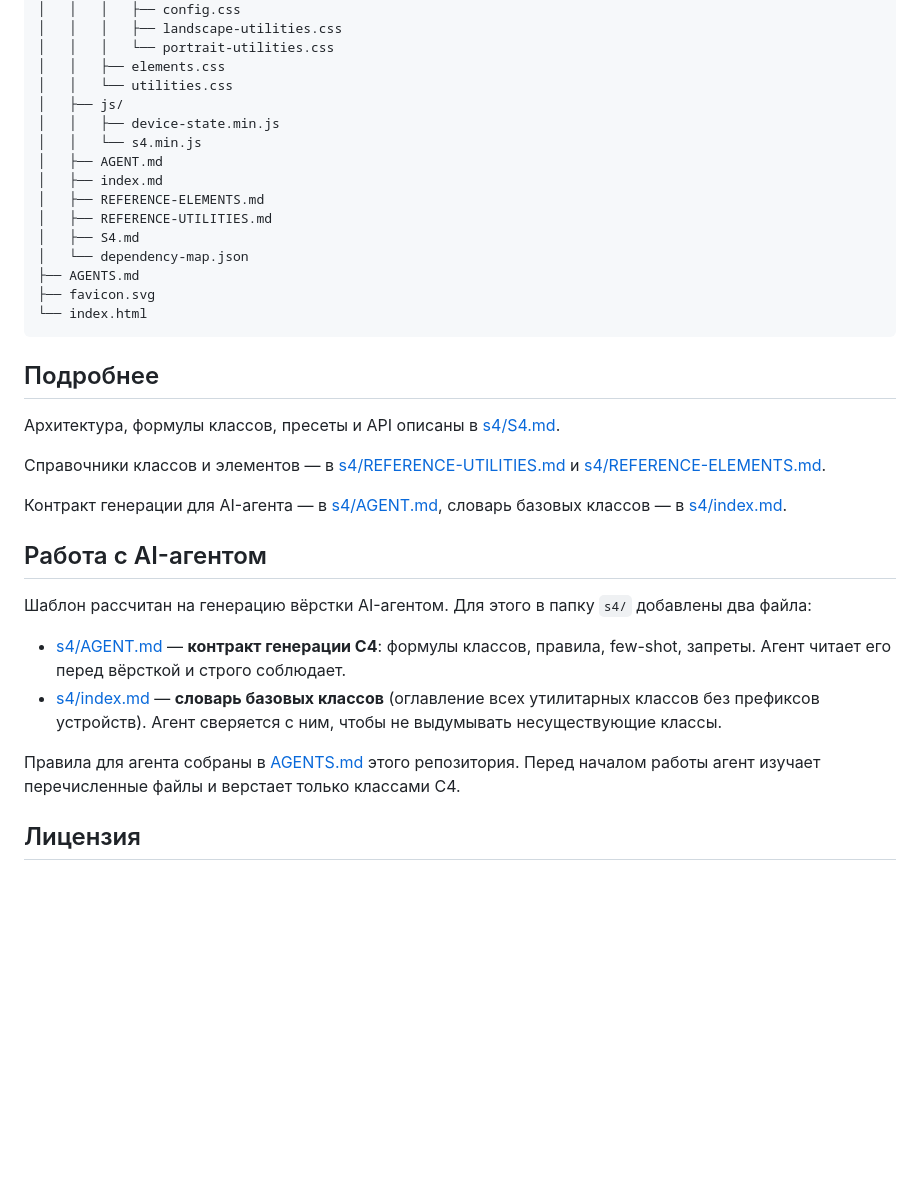
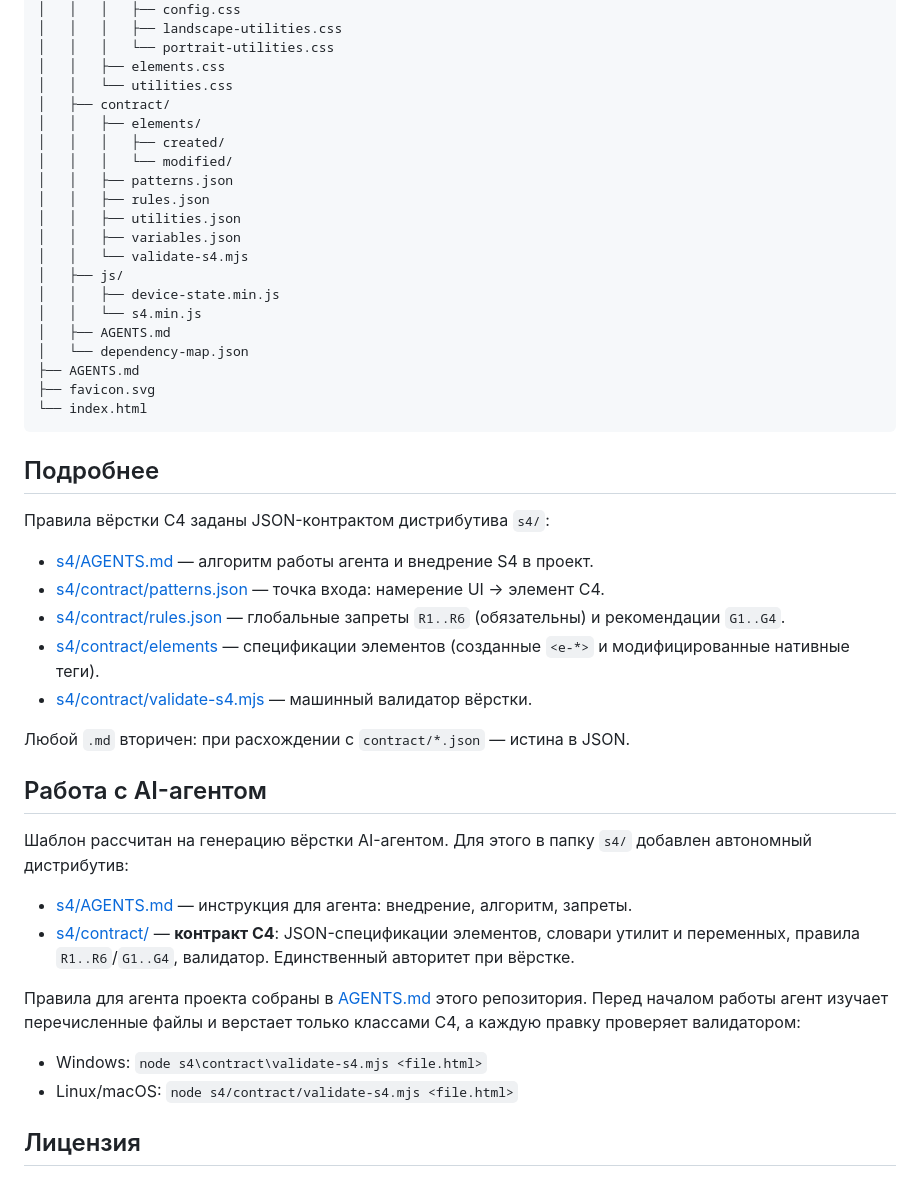
Before and after one commit to s4-design/s4-template-html, a Markdown page: README.md, the part around one of its changes. Rendered like a GitHub page; blank space fills up the shorter version.

```diff
--- a/README.md
+++ b/README.md
@@ -55,14 +59,19 @@ s4-template-html/
 │   │   │   └── portrait-utilities.css
 │   │   ├── elements.css
 │   │   └── utilities.css
+│   ├── contract/
+│   │   ├── elements/
+│   │   │   ├── created/
+│   │   │   └── modified/
+│   │   ├── patterns.json
+│   │   ├── rules.json
+│   │   ├── utilities.json
+│   │   ├── variables.json
+│   │   └── validate-s4.mjs
 │   ├── js/
 │   │   ├── device-state.min.js
 │   │   └── s4.min.js
-│   ├── AGENT.md
-│   ├── index.md
-│   ├── REFERENCE-ELEMENTS.md
-│   ├── REFERENCE-UTILITIES.md
-│   ├── S4.md
+│   ├── AGENTS.md
 │   └── dependency-map.json
 ├── AGENTS.md
 ├── favicon.svg
@@ -71,20 +80,27 @@ s4-template-html/
 
 ## Подробнее
 
-Архитектура, формулы классов, пресеты и API описаны в [s4/S4.md](./s4/S4.md).
+Правила вёрстки С4 заданы JSON-контрактом дистрибутива `s4/`:
 
-Справочники классов и элементов — в [s4/REFERENCE-UTILITIES.md](./s4/REFERENCE-UTILITIES.md) и [s4/REFERENCE-ELEMENTS.md](./s4/REFERENCE-ELEMENTS.md).
+- [s4/AGENTS.md](./s4/AGENTS.md) — алгоритм работы агента и внедрение S4 в проект.
+- [s4/contract/patterns.json](./s4/contract/patterns.json) — точка входа: намерение UI → элемент С4.
+- [s4/contract/rules.json](./s4/contract/rules.json) — глобальные запреты `R1..R6` (обязательны) и рекомендации `G1..G4`.
+- [s4/contract/elements](./s4/contract/elements) — спецификации элементов (созданные `<e-*>` и модифицированные нативные теги).
+- [s4/contract/validate-s4.mjs](./s4/contract/validate-s4.mjs) — машинный валидатор вёрстки.
 
-Контракт генерации для AI-агента — в [s4/AGENT.md](./s4/AGENT.md), словарь базовых классов — в [s4/index.md](./s4/index.md).
+Любой `.md` вторичен: при расхождении с `contract/*.json` — истина в JSON.
 
 ## Работа с AI-агентом
 
-Шаблон рассчитан на генерацию вёрстки AI-агентом. Для этого в папку `s4/` добавлены два файла:
+Шаблон рассчитан на генерацию вёрстки AI-агентом. Для этого в папку `s4/` добавлен автономный дистрибутив:
 
-- [s4/AGENT.md](./s4/AGENT.md) — **контракт генерации С4**: формулы классов, правила, few-shot, запреты. Агент читает его перед вёрсткой и строго соблюдает.
-- [s4/index.md](./s4/index.md) — **словарь базовых классов** (оглавление всех утилитарных классов без префиксов устройств). Агент сверяется с ним, чтобы не выдумывать несуществующие классы.
+- [s4/AGENTS.md](./s4/AGENTS.md) — инструкция для агента: внедрение, алгоритм, запреты.
+- [s4/contract/](./s4/contract) — **контракт С4**: JSON-спецификации элементов, словари утилит и переменных, правила `R1..R6`/`G1..G4`, валидатор. Единственный авторитет при вёрстке.
 
-Правила для агента собраны в [AGENTS.md](./AGENTS.md) этого репозитория. Перед началом работы агент изучает перечисленные файлы и верстает только классами С4.
+Правила для агента проекта собраны в [AGENTS.md](./AGENTS.md) этого репозитория. Перед началом работы агент изучает перечисленные файлы и верстает только классами С4, а каждую правку проверяет валидатором:
+
+- Windows: `node s4\contract\validate-s4.mjs <file.html>`
+- Linux/macOS: `node s4/contract/validate-s4.mjs <file.html>`
 
 ## Лицензия
 
```
Also changed, not shown: other parts of README.md (+4 -0 lines), AGENTS.md (+61 -15 lines), README.en.md (added, +107 -0 lines).
